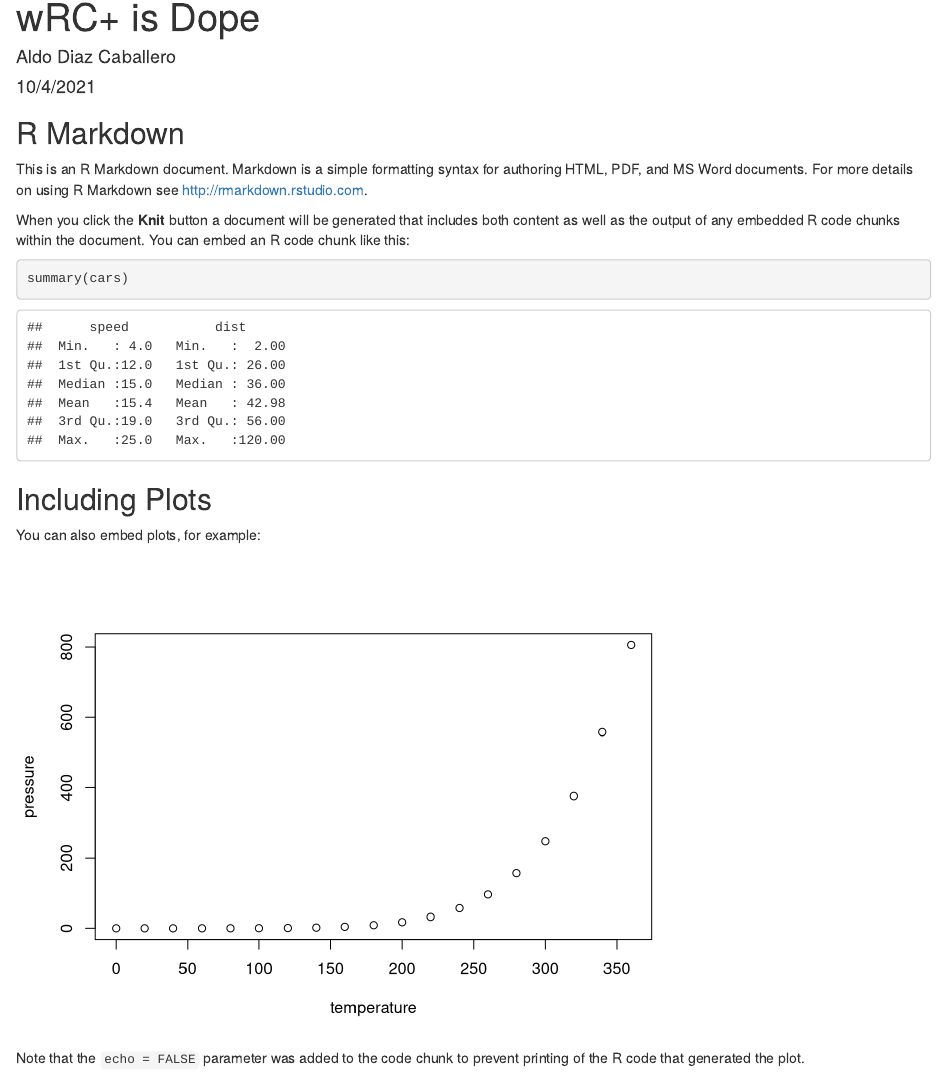
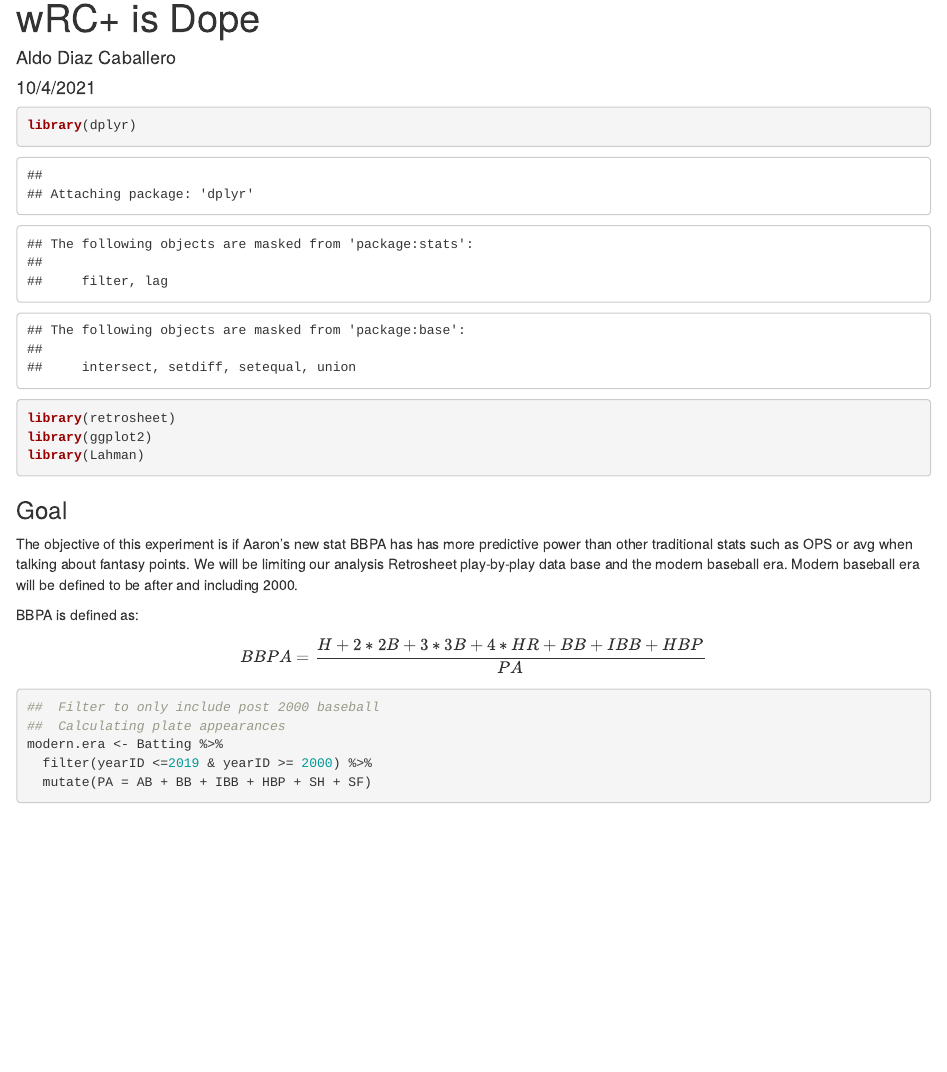
Before and after one commit to aldo-dc/First-BBStat, an R Markdown document (wRC.Rmd): the page in a window 1100 px wide, from its top. Rendered offline with R 4.5, knitr and Pandoc, with nearby package versions; some code elsewhere in the file could not run offline.

Commit message:
md file of project

````diff
--- a/wRC.Rmd
+++ b/wRC.Rmd
@@ -7,26 +7,30 @@ output:
     keep_md: yes
 ---
 
-```{r setup, include=FALSE}
-knitr::opts_chunk$set(echo = TRUE)
+```{r}
+library(dplyr)
+library(retrosheet)
+library(ggplot2)
+library(Lahman)
 ```
 
-## R Markdown
 
-This is an R Markdown document. Markdown is a simple formatting syntax for authoring HTML, PDF, and MS Word documents. For more details on using R Markdown see <http://rmarkdown.rstudio.com>.
+### Goal
 
-When you click the **Knit** button a document will be generated that includes both content as well as the output of any embedded R code chunks within the document. You can embed an R code chunk like this:
+The objective of this experiment is if Aaron's new stat BBPA has has more predictive power than other traditional stats such as OPS or avg when talking about fantasy points. We will be limiting our analysis Retrosheet play-by-play data base and the modern baseball era. Modern baseball era will be defined to be after and including 2000.
 
-```{r cars}
-summary(cars)
+BBPA is defined as:
+
+$$
+BBPA = \frac{H + 2*2B + 3*3B + 4*HR + BB + IBB + HBP}{PA}
+$$
+
+
+```{r}
+##  Filter to only include post 2000 baseball
+##  Calculating plate appearances
+modern.era <- Batting %>%
+  filter(yearID <=2019 & yearID >= 2000) %>%
+  mutate(PA = AB + BB + IBB + HBP + SH + SF)
+head(modern.era)
 ```
-
-## Including Plots
-
-You can also embed plots, for example:
-
-```{r pressure, echo=FALSE}
-plot(pressure)
-```
-
-Note that the `echo = FALSE` parameter was added to the code chunk to prevent printing of the R code that generated the plot.
````
